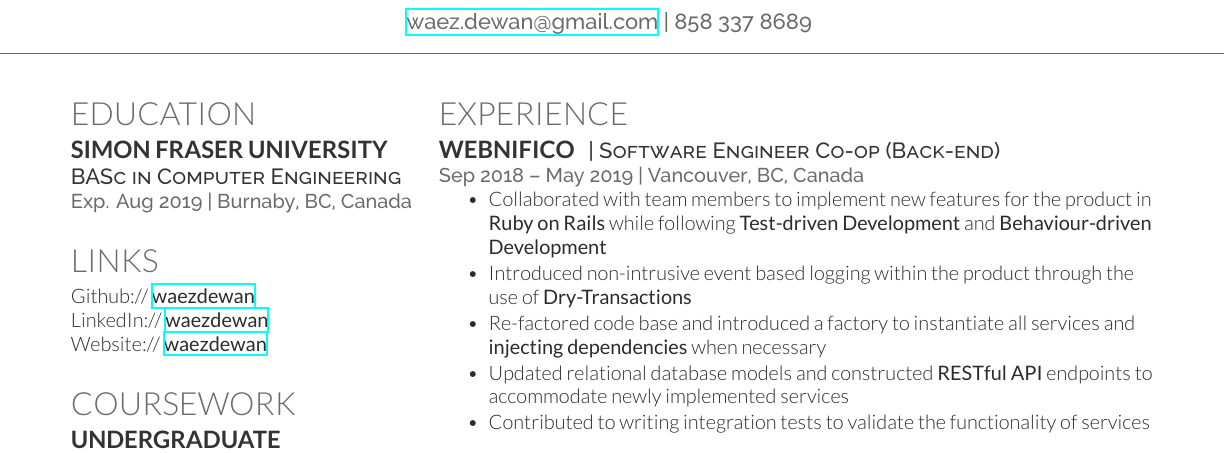
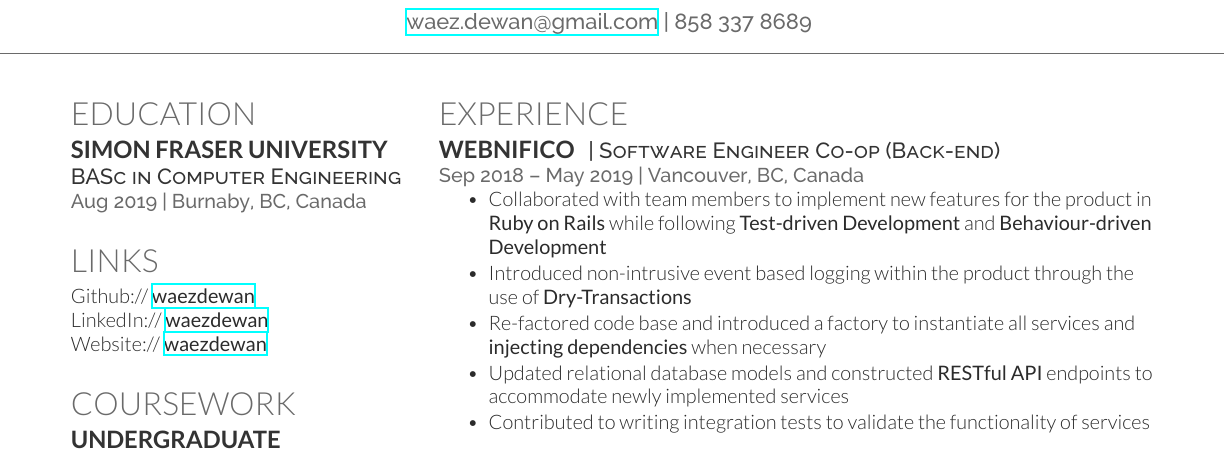
Before and after one commit to waezdewan/resume, a LaTeX CV (resume_2019-05-13.tex): part of the page, cut so that both start at the same text. Compiled offline with XeLaTeX.

Commit message:
update education information

```diff
--- a/resume_2019-05-13.tex
+++ b/resume_2019-05-13.tex
@@ -49,7 +49,7 @@
 \subsection{Simon Fraser University}
 
 \descript{BASc in Computer Engineering}
-\location{Exp. Aug 2019 | Burnaby, BC, Canada}
+\location{Aug 2019 | Burnaby, BC, Canada}
 
 \sectionspace % Some whitespace after the section
 
```
